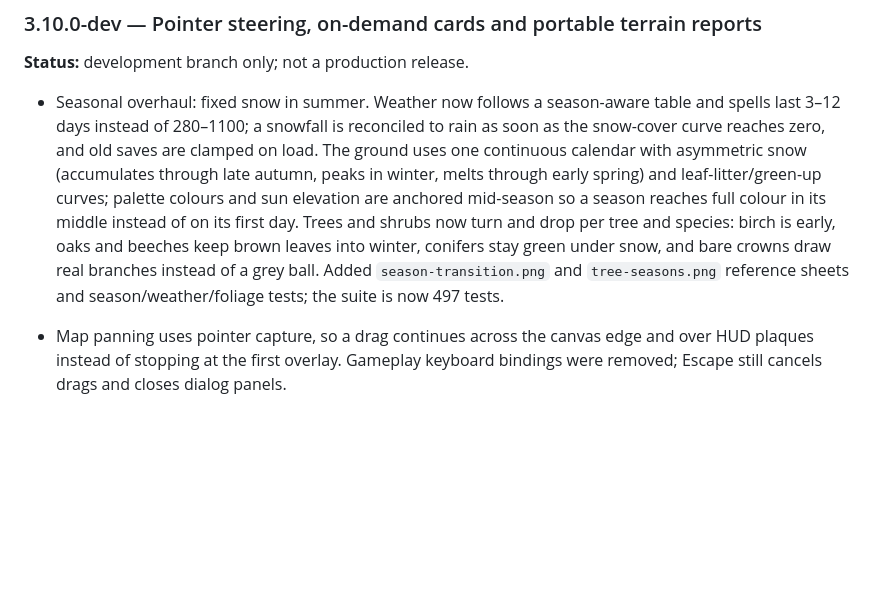
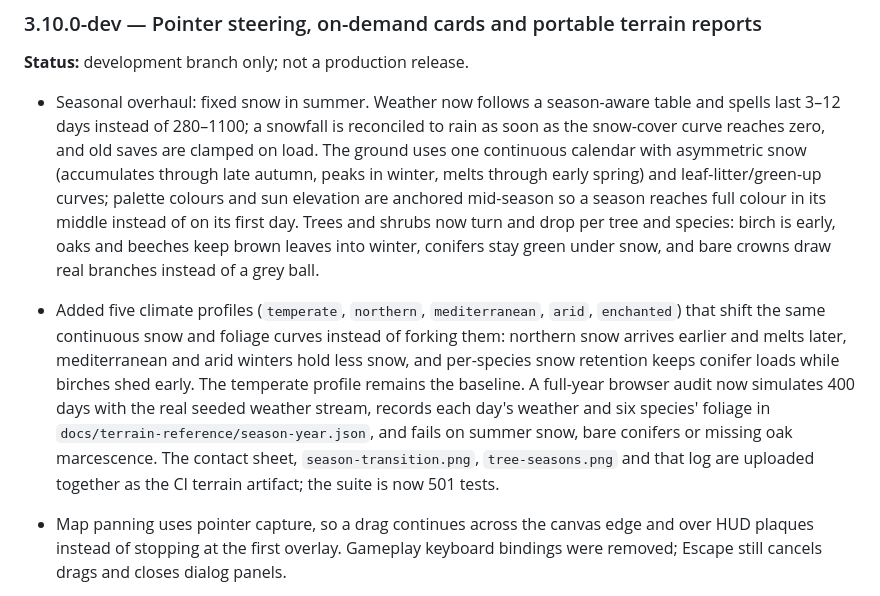
Before and after one commit to Dulle1846/ulmweb, a Markdown page: game/CHANGELOG.md, the part around the change. Rendered like a GitHub page; blank space fills up the shorter version.

```diff
--- a/game/CHANGELOG.md
+++ b/game/CHANGELOG.md
@@ -27,7 +27,8 @@ The version in `game/package.json` is the machine-readable game version. Update
 ### 3.10.0-dev — Pointer steering, on-demand cards and portable terrain reports
 **Status:** development branch only; not a production release.
 
-- Seasonal overhaul: fixed snow in summer. Weather now follows a season-aware table and spells last 3–12 days instead of 280–1100; a snowfall is reconciled to rain as soon as the snow-cover curve reaches zero, and old saves are clamped on load. The ground uses one continuous calendar with asymmetric snow (accumulates through late autumn, peaks in winter, melts through early spring) and leaf-litter/green-up curves; palette colours and sun elevation are anchored mid-season so a season reaches full colour in its middle instead of on its first day. Trees and shrubs now turn and drop per tree and species: birch is early, oaks and beeches keep brown leaves into winter, conifers stay green under snow, and bare crowns draw real branches instead of a grey ball. Added `season-transition.png` and `tree-seasons.png` reference sheets and season/weather/foliage tests; the suite is now 497 tests.
+- Seasonal overhaul: fixed snow in summer. Weather now follows a season-aware table and spells last 3–12 days instead of 280–1100; a snowfall is reconciled to rain as soon as the snow-cover curve reaches zero, and old saves are clamped on load. The ground uses one continuous calendar with asymmetric snow (accumulates through late autumn, peaks in winter, melts through early spring) and leaf-litter/green-up curves; palette colours and sun elevation are anchored mid-season so a season reaches full colour in its middle instead of on its first day. Trees and shrubs now turn and drop per tree and species: birch is early, oaks and beeches keep brown leaves into winter, conifers stay green under snow, and bare crowns draw real branches instead of a grey ball.
+- Added five climate profiles (`temperate`, `northern`, `mediterranean`, `arid`, `enchanted`) that shift the same continuous snow and foliage curves instead of forking them: northern snow arrives earlier and melts later, mediterranean and arid winters hold less snow, and per-species snow retention keeps conifer loads while birches shed early. The temperate profile remains the baseline. A full-year browser audit now simulates 400 days with the real seeded weather stream, records each day's weather and six species' foliage in `docs/terrain-reference/season-year.json`, and fails on summer snow, bare conifers or missing oak marcescence. The contact sheet, `season-transition.png`, `tree-seasons.png` and that log are uploaded together as the CI terrain artifact; the suite is now 501 tests.
 
 - Map panning uses pointer capture, so a drag continues across the canvas edge and over HUD plaques instead of stopping at the first overlay. Gameplay keyboard bindings were removed; Escape still cancels drags and closes dialog panels.
 - Removed the permanent five-slot card hotbar. Cards are drawn one at a time from the Cards panel, only when the player presses **Draw random card**; nothing is dealt on a timer and no card is selected automatically.
```
Also changed, not shown: game/docs/TERRAIN_ART_CHECKLIST.md (+3 -2 lines), game/docs/TERRAIN_VISUAL_REFERENCE.md (+13 -3 lines), game/docs/terrain-reference/season-transition.png, game/docs/terrain-reference/tree-seasons.png, 15 other files.
